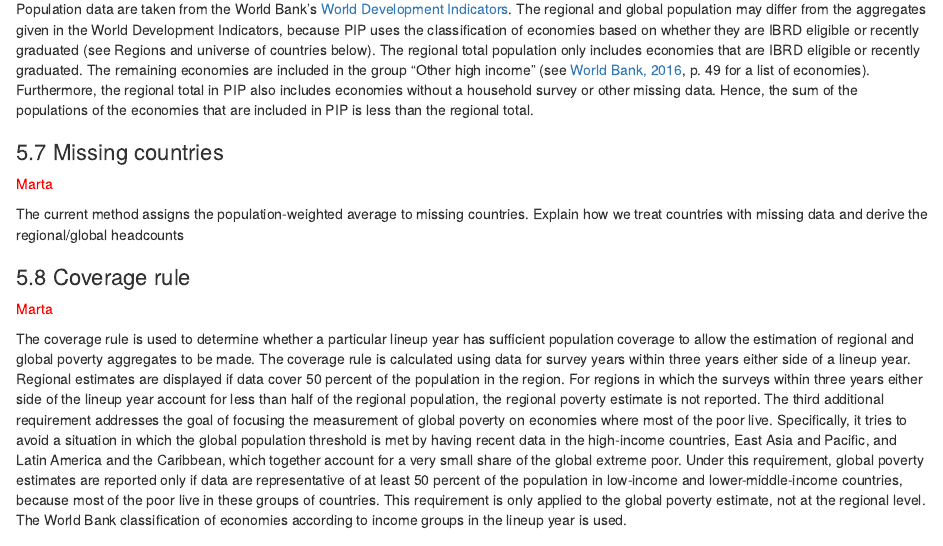
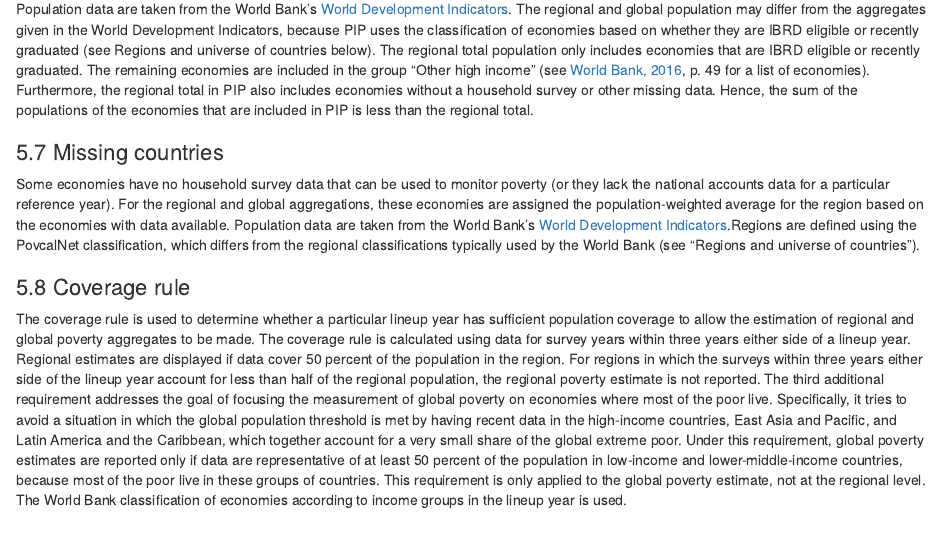
Before and after one commit to worldbank/PIP-Methodology, an R Markdown document (PIP Methodology Page.Rmd): the page in a window 1100 px wide, from 3980 px down. Rendered offline with R 4.5, knitr and Pandoc, with nearby package versions.

Commit message:
Missing Data: draft

```diff
--- a/PIP Methodology Page.Rmd
+++ b/PIP Methodology Page.Rmd
@@ -188,12 +188,10 @@ Regions are defined using the PIP classification, which differs from the regiona
 Population data are taken from the World Bank’s [World Development Indicators](http://datatopics.worldbank.org/world-development-indicators/). The regional and global population may differ from the aggregates given in the World Development Indicators, because PIP uses the classification of economies based on whether they are IBRD eligible or recently graduated (see Regions and universe of countries below). The regional total population only includes economies that are IBRD eligible or recently graduated. The remaining economies are included in the group "Other high income" (see [World Bank, 2016](https://openknowledge.worldbank.org/bitstream/handle/10986/25078/9781464809583.pdf), p. 49 for a list of economies). Furthermore, the regional total in PIP also includes economies without a household survey or other missing data. Hence, the sum of the populations of the economies that are included in PIP is less than the regional total.
 
 ## Missing countries
-<span style="color:red">Marta</span>
 
-The current method assigns the population-weighted average to missing countries. Explain how we treat countries with missing data and derive the regional/global headcounts
+Some economies have no household survey data that can be used to monitor poverty (or they lack the national accounts data for a particular reference year). For the regional and global aggregations, these economies are assigned the population-weighted average for the region based on the economies with data available. Population data are taken from the World Bank’s [World Development Indicators](http://data.worldbank.org/products/wdi).Regions are defined using the PovcalNet classification, which differs from the regional classifications typically used by the World Bank (see "Regions and universe of countries").
 
 ## Coverage rule
-<span style="color:red">Marta</span>
 
 The coverage rule is used to determine whether a particular lineup year has sufficient population coverage to allow the estimation of regional and global poverty aggregates to be made. The coverage rule is calculated using data for survey years within three years either side of a lineup year. Regional estimates are displayed if data cover 50 percent of the population in the region. For regions in which the surveys within three years either side of the lineup year account for less than half of the regional population, the regional poverty estimate is not reported. The third additional requirement addresses the goal of focusing the measurement of global poverty on economies where most of the poor live. Specifically, it tries to avoid a situation in which the global population threshold is met by having recent data in the high-income countries, East Asia and Pacific, and Latin America and the Caribbean, which together account for a very small share of the global extreme poor. Under this requirement, global poverty estimates are reported only if data are representative of at least 50 percent of the population in low-income and lower-middle-income countries, because most of the poor live in these groups of countries. This requirement is only applied to the global poverty estimate, not at the regional level. The World Bank classification of economies according to income groups in the lineup year is used.
 
```
